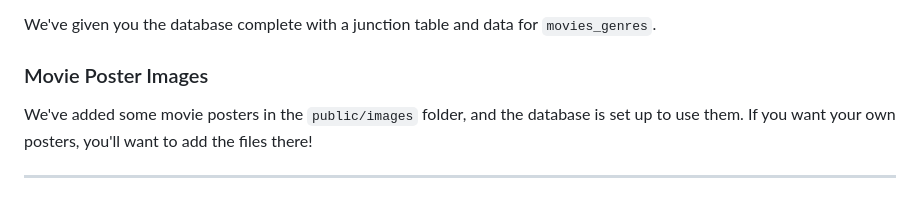
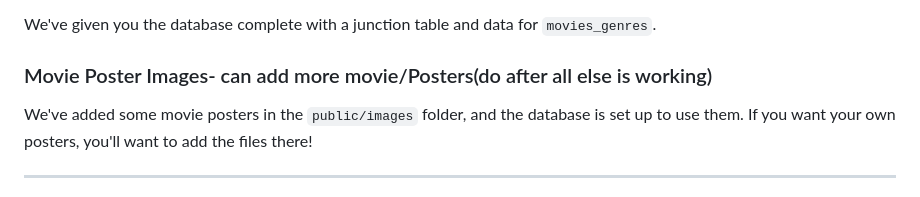
Before and after one commit to Rox-A-N/weekend-movie-sagas, a Markdown page: INSTRUCTIONS.md, the part around the change. Drawn GitHub-style.

Commit message:
Additional build note

```diff
--- a/INSTRUCTIONS.md
+++ b/INSTRUCTIONS.md
@@ -31,7 +31,7 @@ Genres can be applied to many different movies. Movies can have multiple genres.
 
 We've given you the database complete with a junction table and data for `movies_genres`.
 
-### Movie Poster Images
+### Movie Poster Images- can add more movie/Posters(do after all else is working)
 We've added some movie posters in the `public/images` folder, and the database is set up to use them. If you want your own posters, you'll want to add the files there!
 
 ---
```
